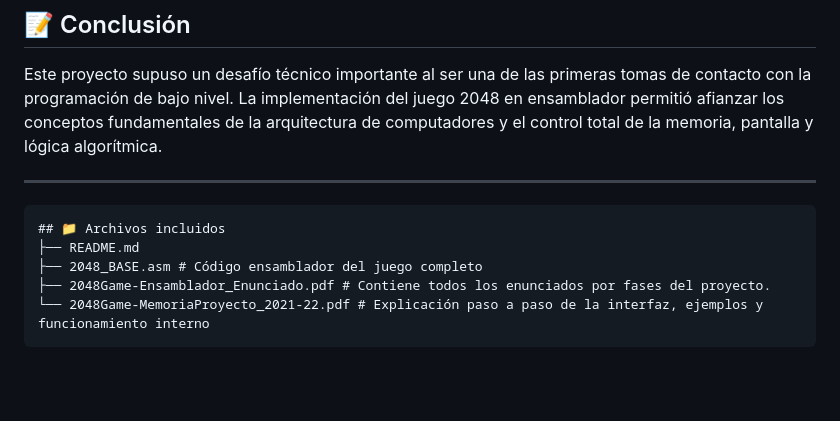
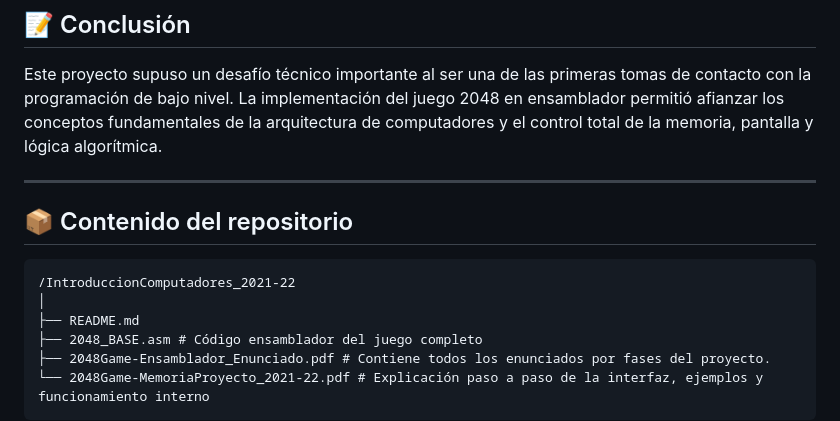
Before and after one commit to NachoAlcaldeT/uex-software-engineering-projects, a Markdown page: IntroduccionComputadores_2021-22/README.md, the part around the change. GitHub-like rendering; blank space fills up the shorter version.

Commit message:
Update (2) README.md

````diff
--- a/IntroduccionComputadores_2021-22/README.md
+++ b/IntroduccionComputadores_2021-22/README.md
@@ -74,8 +74,10 @@ Este proyecto supuso un desafío técnico importante al ser una de las primeras
 
 ---
 
+## 📦 Contenido del repositorio
 ```
-## 📁 Archivos incluidos
+/IntroduccionComputadores_2021-22
+│
 ├── README.md
 ├── 2048_BASE.asm # Código ensamblador del juego completo
 ├── 2048Game-Ensamblador_Enunciado.pdf # Contiene todos los enunciados por fases del proyecto.
````
